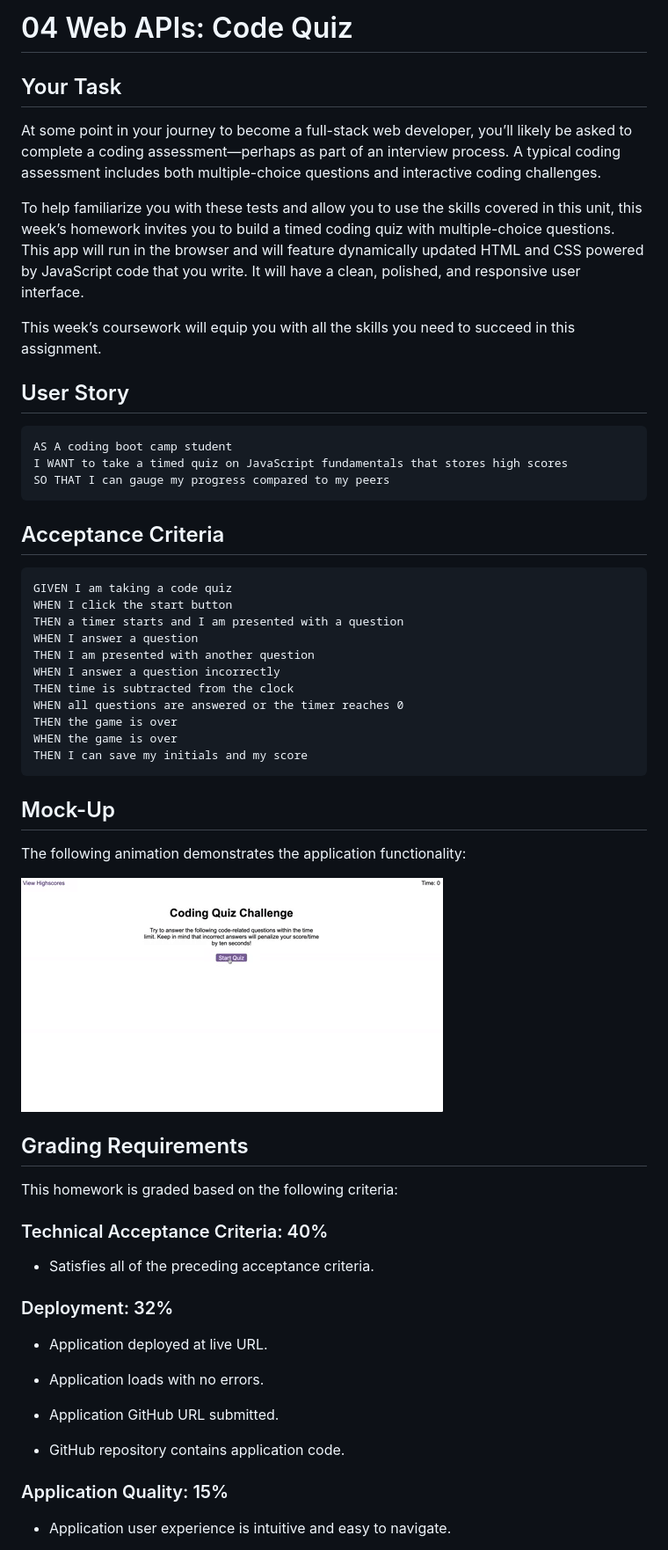
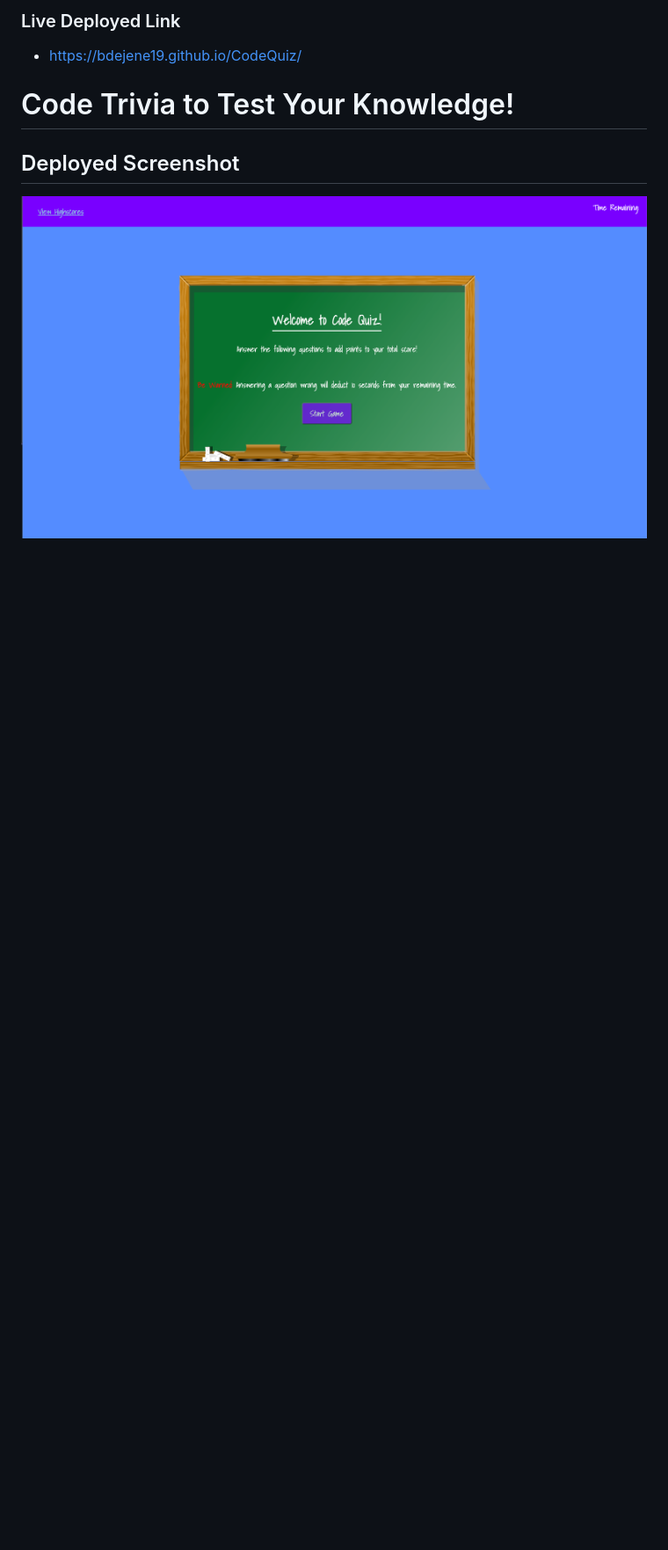
Before and after one commit to bdejene19/CodeQuiz, a Markdown page: README.md, the part around the change printed below. Shown: that part at 88% size. GitHub-like rendering; pictures changed too: Assets/imgs/codeQuiz-shot.png (added); blank space fills up the shorter version.

Commit message:
added codquiz screen shot to repo and updated readMe file. also removed redundant css syntax. last step is comments and checking workflow

````diff
--- a/README.md
+++ b/README.md
@@ -1,62 +1,9 @@
-# 04 Web APIs: Code Quiz
+### Live Deployed Link
+- https://bdejene19.github.io/CodeQuiz/
 
-## Your Task
+# Code Trivia to Test Your Knowledge!
 
-At some point in your journey to become a full-stack web developer, you’ll likely be asked to complete a coding assessment&mdash;perhaps as part of an interview process. A typical coding assessment includes both multiple-choice questions and interactive coding challenges.
+## Deployed Screenshot
+!['Link represents live version of code quiz game. Deployed screenshot shows application at homescreen, before starting game](./Assets/imgs/codeQuiz-shot.png)
 
-To help familiarize you with these tests and allow you to use the skills covered in this unit, this week’s homework invites you to build a timed coding quiz with multiple-choice questions. This app will run in the browser and will feature dynamically updated HTML and CSS powered by JavaScript code that you write. It will have a clean, polished, and responsive user interface.
 
-This week’s coursework will equip you with all the skills you need to succeed in this assignment.
-
-## User Story
-
-```
-AS A coding boot camp student
-I WANT to take a timed quiz on JavaScript fundamentals that stores high scores
-SO THAT I can gauge my progress compared to my peers
-```
-
-## Acceptance Criteria
-
-```
-GIVEN I am taking a code quiz
-WHEN I click the start button
-THEN a timer starts and I am presented with a question
-WHEN I answer a question
-THEN I am presented with another question
-WHEN I answer a question incorrectly
-THEN time is subtracted from the clock
-WHEN all questions are answered or the timer reaches 0
-THEN the game is over
-WHEN the game is over
-THEN I can save my initials and my score
-```
-
-## Mock-Up
-
-The following animation demonstrates the application functionality:
-
-![A user clicks through an interactive coding quiz, then enters initials to save the high score before resetting and starting over.](./Assets/imgs/04-web-apis-homework-demo.gif)
-
-## Grading Requirements
-
-This homework is graded based on the following criteria:
-
-### Technical Acceptance Criteria: 40%
-
-* Satisfies all of the preceding acceptance criteria.
-
-### Deployment: 32%
-
-* Application deployed at live URL.
-
-* Application loads with no errors.
-
-* Application GitHub URL submitted.
-
-* GitHub repository contains application code.
-
-### Application Quality: 15%
-
-* Application user experience is intuitive and easy to navigate.
-
````
Also changed, not shown: other parts of README.md (+2 -27 lines), 3 other files.
